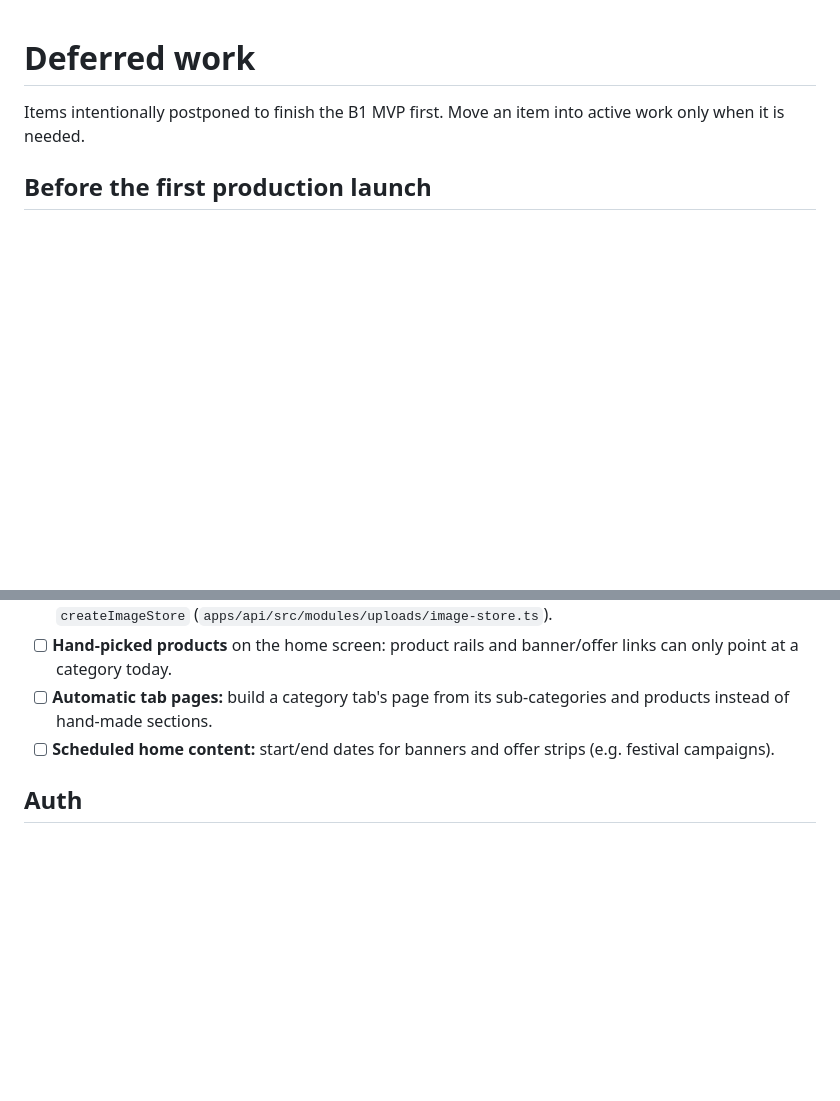
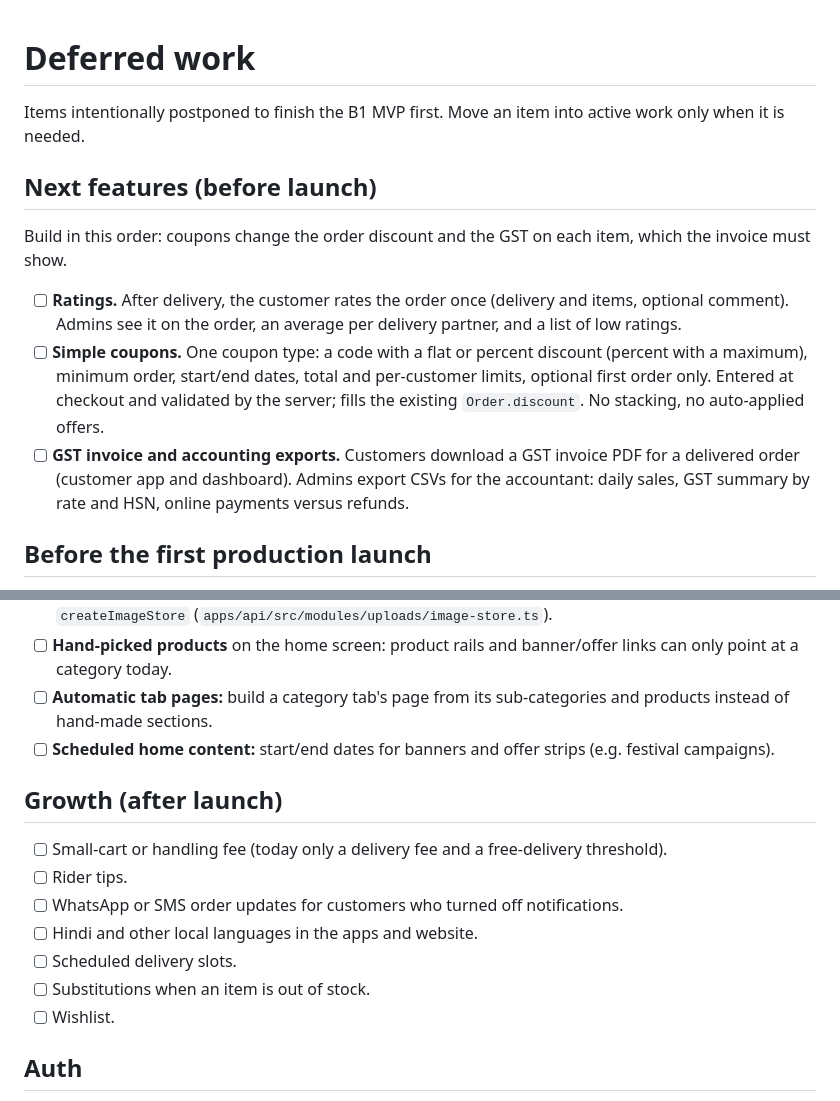
Before and after one commit to digitalthrivdev/ecommerce-monorepo, a Markdown page: TODO.md, 2 parts joined by grey strips. Drawn GitHub-style; blank space fills up the shorter version.

Commit message:
docs(todo): plan ratings, coupons, invoices and growth items

```diff
--- a/TODO.md
+++ b/TODO.md
@@ -1,6 +1,14 @@
 # Deferred work
 
 Items intentionally postponed to finish the B1 MVP first. Move an item into active work only when it is needed.
+
+## Next features (before launch)
+
+Build in this order: coupons change the order discount and the GST on each item, which the invoice must show.
+
+- [ ] **Ratings.** After delivery, the customer rates the order once (delivery and items, optional comment). Admins see it on the order, an average per delivery partner, and a list of low ratings.
+- [ ] **Simple coupons.** One coupon type: a code with a flat or percent discount (percent with a maximum), minimum order, start/end dates, total and per-customer limits, optional first order only. Entered at checkout and validated by the server; fills the existing `Order.discount`. No stacking, no auto-applied offers.
+- [ ] **GST invoice and accounting exports.** Customers download a GST invoice PDF for a delivered order (customer app and dashboard). Admins export CSVs for the accountant: daily sales, GST summary by rate and HSN, online payments versus refunds.
 
 ## Before the first production launch
 
@@ -33,6 +41,16 @@ Items intentionally postponed to finish the B1 MVP first. Move an item into acti
 - [ ] **Automatic tab pages:** build a category tab's page from its sub-categories and products instead of hand-made sections.
 - [ ] **Scheduled home content:** start/end dates for banners and offer strips (e.g. festival campaigns).
 
+## Growth (after launch)
+
+- [ ] Small-cart or handling fee (today only a delivery fee and a free-delivery threshold).
+- [ ] Rider tips.
+- [ ] WhatsApp or SMS order updates for customers who turned off notifications.
+- [ ] Hindi and other local languages in the apps and website.
+- [ ] Scheduled delivery slots.
+- [ ] Substitutions when an item is out of stock.
+- [ ] Wishlist.
+
 ## Auth
 
 - [ ] Refresh tokens. Access tokens last `JWT_EXPIRES_IN` (7 days by default), then the user signs in again. Signing out revokes the token on the server (`POST /auth/logout`).
```
